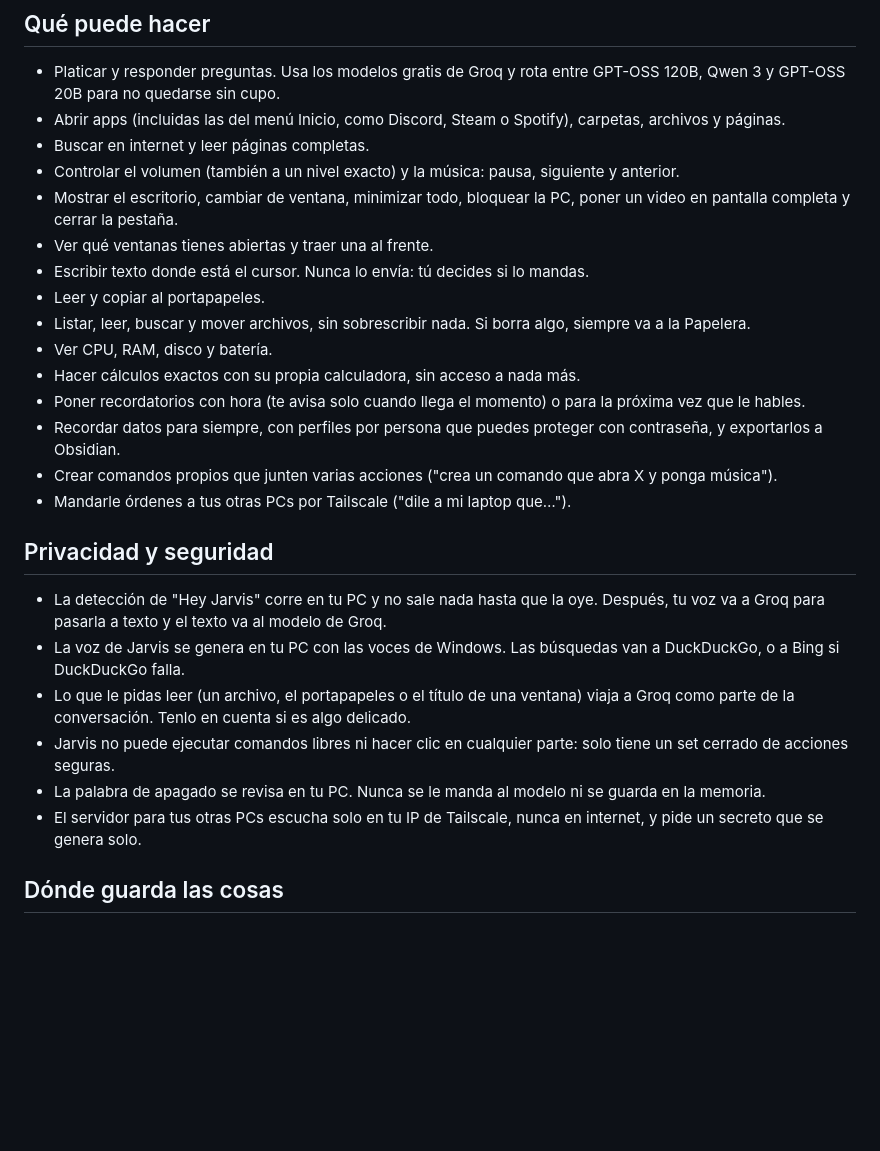
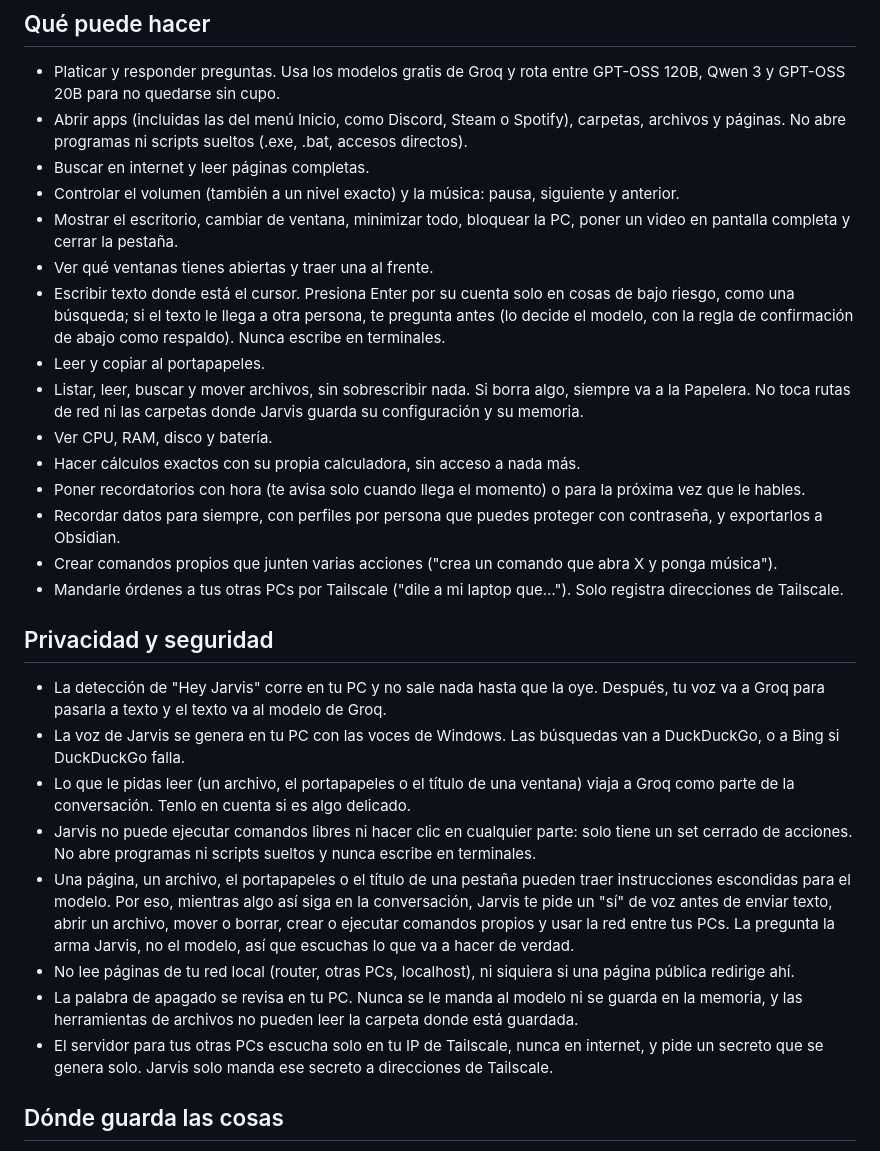
Before and after one commit to podselxd/jarvis, a Markdown page: README.md, the part around the change. Rendered like a GitHub page; blank space fills up the shorter version.

Commit message:
README: dice lo que Jarvis hace de verdad
Se conserva enviar=true en type_text (quitarlo rompería "busca X" en la
barra del navegador) y se corrige el README, que prometía cosas que no
eran ciertas:
- "Nunca lo envía": sí presiona Enter en cosas de bajo riesgo; ahora lo
  dice, y que nunca escribe en terminales.
- "No puede ejecutar comandos libres": open_app ejecutaba cualquier
  archivo; ahora es cierto y se aclara que no abre programas sueltos.
- "La palabra de apagado nunca se le manda al modelo": read_file podía
  leerla del config; ahora es cierto.
Además documenta la confirmación de voz, el filtro de red local de
leer_pagina y que la malla solo usa direcciones de Tailscale.

Co-Authored-By: Claude Opus 5.5 <noreply@anthropic.com>
Claude-Session: https://claude.ai/code/session_01FU6KavzQuKV2esRYWB6TEY

```diff
--- a/README.md
+++ b/README.md
@@ -41,29 +41,31 @@ Modos de pantalla:
 ## Qué puede hacer
 
 - Platicar y responder preguntas. Usa los modelos gratis de Groq y rota entre GPT-OSS 120B, Qwen 3 y GPT-OSS 20B para no quedarse sin cupo.
-- Abrir apps (incluidas las del menú Inicio, como Discord, Steam o Spotify), carpetas, archivos y páginas.
+- Abrir apps (incluidas las del menú Inicio, como Discord, Steam o Spotify), carpetas, archivos y páginas. No abre programas ni scripts sueltos (.exe, .bat, accesos directos).
 - Buscar en internet y leer páginas completas.
 - Controlar el volumen (también a un nivel exacto) y la música: pausa, siguiente y anterior.
 - Mostrar el escritorio, cambiar de ventana, minimizar todo, bloquear la PC, poner un video en pantalla completa y cerrar la pestaña.
 - Ver qué ventanas tienes abiertas y traer una al frente.
-- Escribir texto donde está el cursor. Nunca lo envía: tú decides si lo mandas.
+- Escribir texto donde está el cursor. Presiona Enter por su cuenta solo en cosas de bajo riesgo, como una búsqueda; si el texto le llega a otra persona, te pregunta antes (lo decide el modelo, con la regla de confirmación de abajo como respaldo). Nunca escribe en terminales.
 - Leer y copiar al portapapeles.
-- Listar, leer, buscar y mover archivos, sin sobrescribir nada. Si borra algo, siempre va a la Papelera.
+- Listar, leer, buscar y mover archivos, sin sobrescribir nada. Si borra algo, siempre va a la Papelera. No toca rutas de red ni las carpetas donde Jarvis guarda su configuración y su memoria.
 - Ver CPU, RAM, disco y batería.
 - Hacer cálculos exactos con su propia calculadora, sin acceso a nada más.
 - Poner recordatorios con hora (te avisa solo cuando llega el momento) o para la próxima vez que le hables.
 - Recordar datos para siempre, con perfiles por persona que puedes proteger con contraseña, y exportarlos a Obsidian.
 - Crear comandos propios que junten varias acciones ("crea un comando que abra X y ponga música").
-- Mandarle órdenes a tus otras PCs por Tailscale ("dile a mi laptop que…").
+- Mandarle órdenes a tus otras PCs por Tailscale ("dile a mi laptop que…"). Solo registra direcciones de Tailscale.
 
 ## Privacidad y seguridad
 
 - La detección de "Hey Jarvis" corre en tu PC y no sale nada hasta que la oye. Después, tu voz va a Groq para pasarla a texto y el texto va al modelo de Groq.
 - La voz de Jarvis se genera en tu PC con las voces de Windows. Las búsquedas van a DuckDuckGo, o a Bing si DuckDuckGo falla.
 - Lo que le pidas leer (un archivo, el portapapeles o el título de una ventana) viaja a Groq como parte de la conversación. Tenlo en cuenta si es algo delicado.
-- Jarvis no puede ejecutar comandos libres ni hacer clic en cualquier parte: solo tiene un set cerrado de acciones seguras.
-- La palabra de apagado se revisa en tu PC. Nunca se le manda al modelo ni se guarda en la memoria.
-- El servidor para tus otras PCs escucha solo en tu IP de Tailscale, nunca en internet, y pide un secreto que se genera solo.
+- Jarvis no puede ejecutar comandos libres ni hacer clic en cualquier parte: solo tiene un set cerrado de acciones. No abre programas ni scripts sueltos y nunca escribe en terminales.
+- Una página, un archivo, el portapapeles o el título de una pestaña pueden traer instrucciones escondidas para el modelo. Por eso, mientras algo así siga en la conversación, Jarvis te pide un "sí" de voz antes de enviar texto, abrir un archivo, mover o borrar, crear o ejecutar comandos propios y usar la red entre tus PCs. La pregunta la arma Jarvis, no el modelo, así que escuchas lo que va a hacer de verdad.
+- No lee páginas de tu red local (router, otras PCs, localhost), ni siquiera si una página pública redirige ahí.
+- La palabra de apagado se revisa en tu PC. Nunca se le manda al modelo ni se guarda en la memoria, y las herramientas de archivos no pueden leer la carpeta donde está guardada.
+- El servidor para tus otras PCs escucha solo en tu IP de Tailscale, nunca en internet, y pide un secreto que se genera solo. Jarvis solo manda ese secreto a direcciones de Tailscale.
 
 ## Dónde guarda las cosas
 
```
